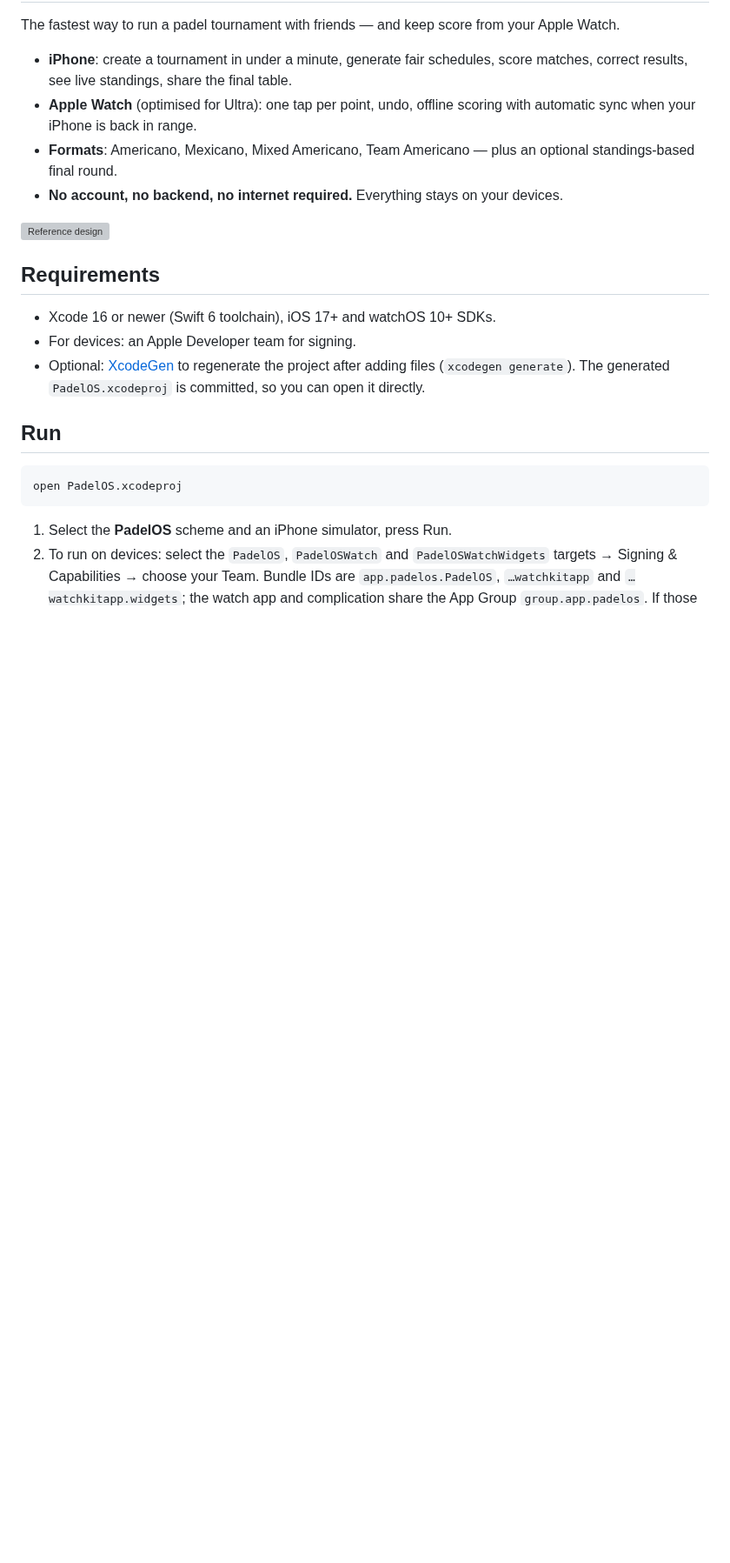
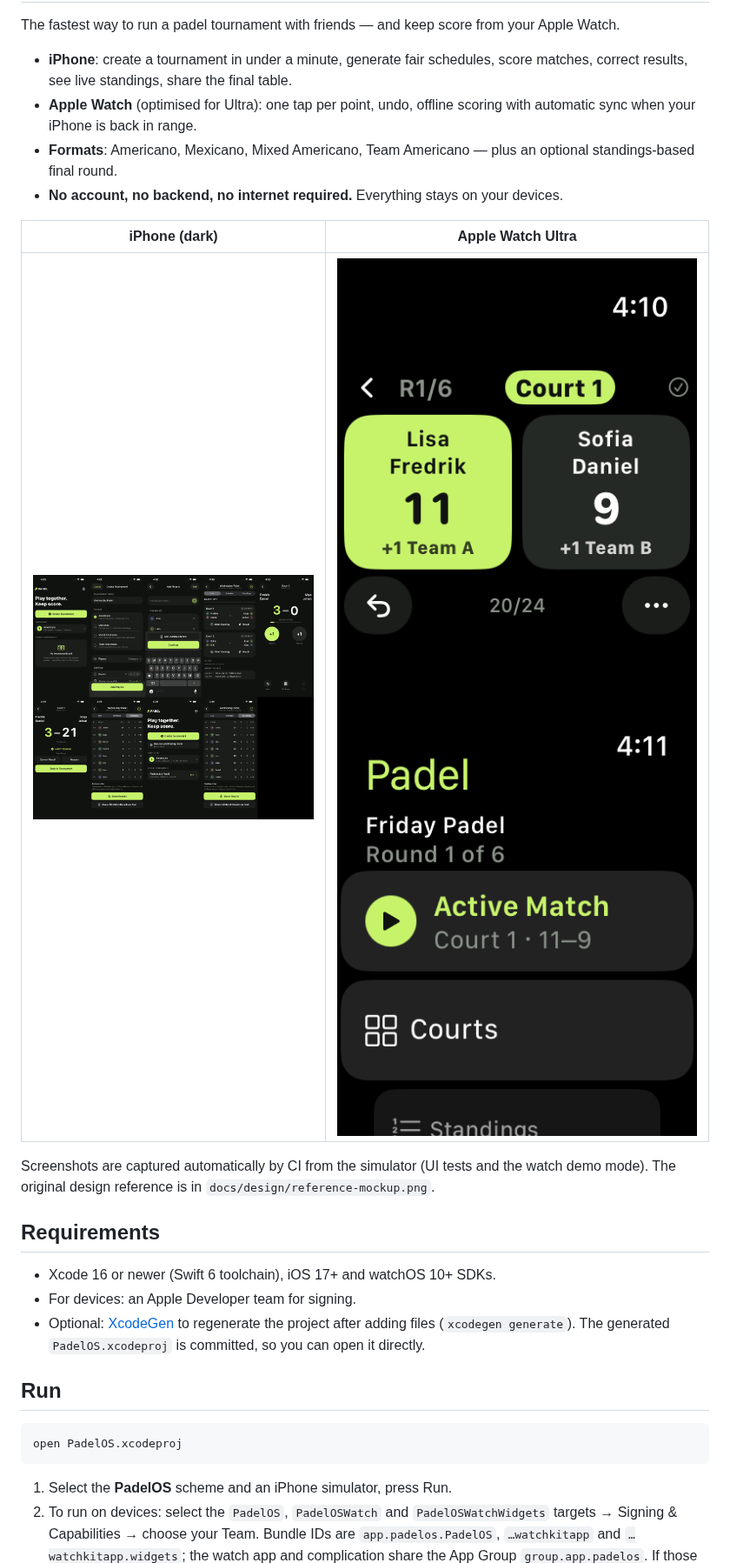
Before and after one commit to Wrexist/PadelOS, a Markdown page: README.md, the part around the change. Shown at 87% size. Rendered like a GitHub page; pictures changed too: docs/screenshots/iphone-dark.png (added), docs/screenshots/watch-ultra-home.png (added), docs/screenshots/watch-ultra-scoring.png (added); blank space fills up the shorter version; grey boxes are pictures that could not be loaded.

Commit message:
Add verified CI screenshots and link them from the README
Co-Authored-By: Claude Opus 5.5 <noreply@anthropic.com>
Claude-Session: https://claude.ai/code/session_01A1cXmE45mcUESRhbTWP7jc

```diff
--- a/README.md
+++ b/README.md
@@ -11,7 +11,12 @@ Apple Watch.
   standings-based final round.
 - **No account, no backend, no internet required.** Everything stays on your devices.
 
-![Reference design](docs/design/reference-mockup.png)
+| iPhone (dark) | Apple Watch Ultra |
+| --- | --- |
+| ![iPhone screens](docs/screenshots/iphone-dark.png) | ![Watch scoring](docs/screenshots/watch-ultra-scoring.png) ![Watch home](docs/screenshots/watch-ultra-home.png) |
+
+Screenshots are captured automatically by CI from the simulator (UI tests and the watch
+demo mode). The original design reference is in `docs/design/reference-mockup.png`.
 
 ## Requirements
 
```
Also changed, not shown: PROJECT_STATUS.md (+2 -2 lines), docs/screenshots/iphone-light.png (added).
